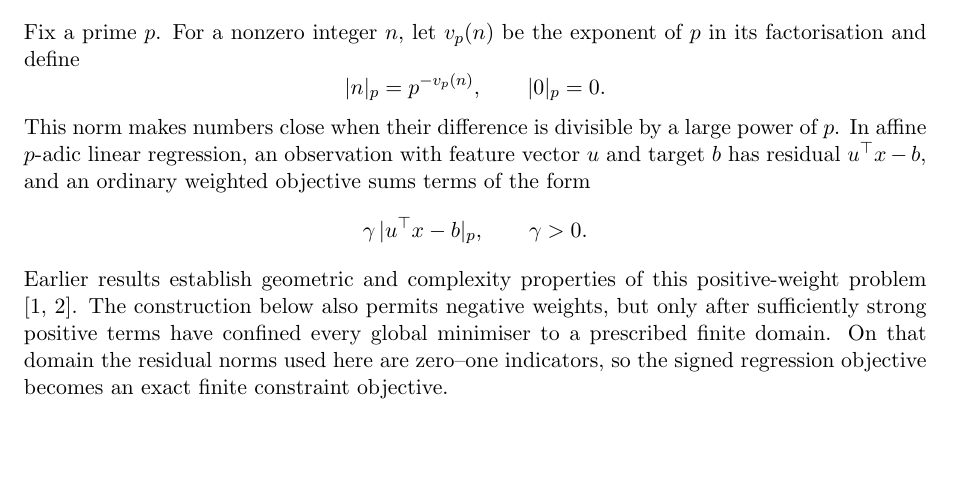
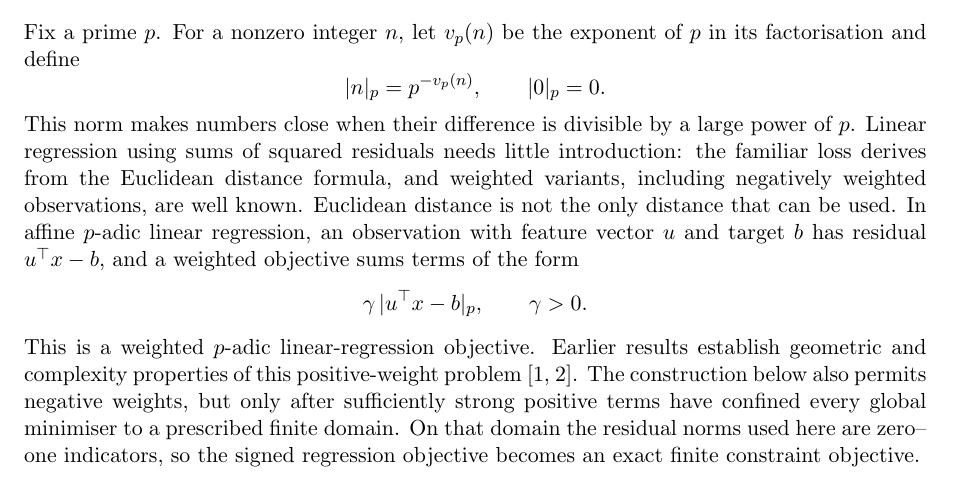
Before and after one commit to solresol/sudoku-padic-regression, a LaTeX paper (paper/sudoku_padic_regression.tex): part of page 1 of 25, cut so that both start at the same text. Compiled offline with pdfLaTeX.

Commit message:
Explain weighted p-adic regression background (#1)

```diff
--- a/paper/sudoku_padic_regression.tex
+++ b/paper/sudoku_padic_regression.tex
@@ -49,11 +49,12 @@ Fix a prime \(p\). For a nonzero integer \(n\), let \(v_p(n)\) be the exponent o
 \qquad
 |0|_p=0.
 \]
-This norm makes numbers close when their difference is divisible by a large power of \(p\). In affine \(p\)-adic linear regression, an observation with feature vector \(u\) and target \(b\) has residual \(u^\top x-b\), and an ordinary weighted objective sums terms of the form
+This norm makes numbers close when their difference is divisible by a large power of \(p\). Linear regression using sums of squared residuals needs little introduction: the familiar loss derives from the Euclidean distance formula, and weighted variants, including negatively weighted observations, are well known. Euclidean distance is not the only distance that can be used. In affine \(p\)-adic linear regression, an observation with feature vector \(u\) and target \(b\) has residual \(u^\top x-b\), and a weighted objective sums terms of the form
 \[
 \gamma\,|u^\top x-b|_p,
 \qquad \gamma>0.
 \]
+This is a weighted \(p\)-adic linear-regression objective.
 Earlier results establish geometric and complexity properties of this positive-weight problem \cite{baker2025padic,baker2026nphard}. The construction below also permits negative weights, but only after sufficiently strong positive terms have confined every global minimiser to a prescribed finite domain. On that domain the residual norms used here are zero--one indicators, so the signed regression objective becomes an exact finite constraint objective.
 
 \subsection{An example}
```
